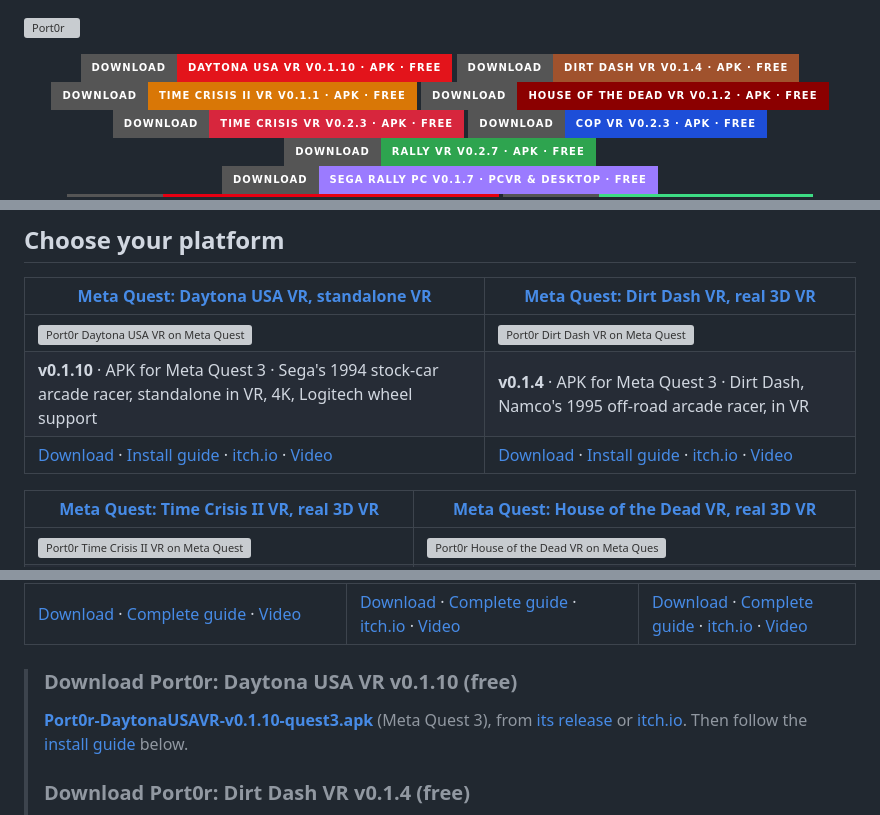
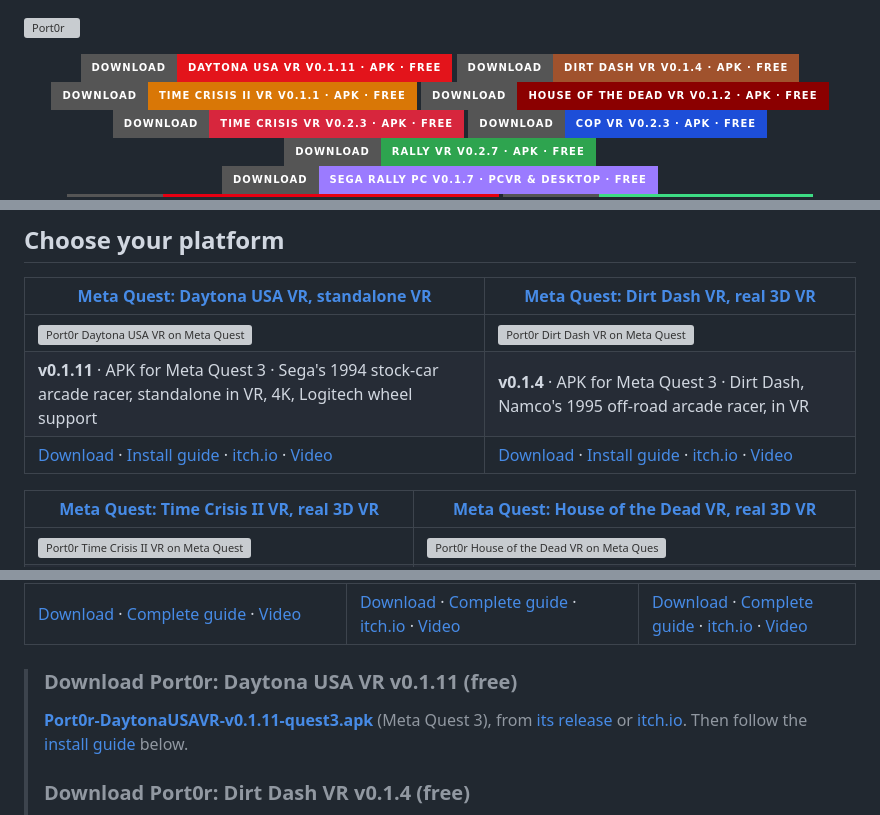
Before and after one commit to jacquesdupontd/port0r, a Markdown page: README.md, 3 parts joined by grey strips. GitHub-like rendering; badges without logos; grey boxes are pictures that could not be loaded.

Commit message:
Daytona USA VR v0.1.11 in the README's places and the changelog (Mods > Cabinet settings opens the cabinet's menu, every button works, off at every launch: the coins always reach the game)

```diff
--- a/README.md
+++ b/README.md
@@ -1,7 +1,7 @@
 ![Port0r](assets/port0r-header.png)
 
 <p align="center">
-  <a href="https://github.com/jacquesdupontd/port0r/releases/tag/daytona-v0.1.10"><img alt="Download Port0r: Daytona USA VR v0.1.10 (APK, free)" src="https://img.shields.io/badge/Download-Daytona%20USA%20VR%20v0.1.10%20%C2%B7%20APK%20%C2%B7%20free-e3141b?style=for-the-badge&logo=meta&logoColor=white" height="42"></a>
+  <a href="https://github.com/jacquesdupontd/port0r/releases/tag/daytona-v0.1.11"><img alt="Download Port0r: Daytona USA VR v0.1.11 (APK, free)" src="https://img.shields.io/badge/Download-Daytona%20USA%20VR%20v0.1.11%20%C2%B7%20APK%20%C2%B7%20free-e3141b?style=for-the-badge&logo=meta&logoColor=white" height="42"></a>
   <a href="https://github.com/jacquesdupontd/port0r/releases/tag/dirtdash-v0.1.4"><img alt="Download Port0r: Dirt Dash VR v0.1.4 (APK, free)" src="https://img.shields.io/badge/Download-Dirt%20Dash%20VR%20v0.1.4%20%C2%B7%20APK%20%C2%B7%20free-a0522d?style=for-the-badge&logo=meta&logoColor=white" height="42"></a>
   <a href="https://github.com/jacquesdupontd/port0r/releases/tag/timecrs2-v0.1.1"><img alt="Download Port0r: Time Crisis II VR v0.1.1 (APK, free)" src="https://img.shields.io/badge/Download-Time%20Crisis%20II%20VR%20v0.1.1%20%C2%B7%20APK%20%C2%B7%20free-d97706?style=for-the-badge&logo=meta&logoColor=white" height="42"></a>
   <a href="https://github.com/jacquesdupontd/port0r/releases/tag/hotd-v0.1.2"><img alt="Download Port0r: House of the Dead VR v0.1.2 (APK, free)" src="https://img.shields.io/badge/Download-House%20of%20the%20Dead%20VR%20v0.1.2%20%C2%B7%20APK%20%C2%B7%20free-8b0000?style=for-the-badge&logo=meta&logoColor=white" height="42"></a>
@@ -50,8 +50,8 @@
 | [Meta Quest: Daytona USA VR, standalone VR](#install-port0r-daytona-usa-vr) | [Meta Quest: Dirt Dash VR, real 3D VR](#install-port0r-dirt-dash-vr) |
 | --- | --- |
 | [![Port0r Daytona USA VR on Meta Quest](https://img.youtube.com/vi/toPG4va9joY/maxresdefault.jpg)](#install-port0r-daytona-usa-vr) | [![Port0r Dirt Dash VR on Meta Quest](https://img.youtube.com/vi/PN8u_SZXYpQ/maxresdefault.jpg)](#install-port0r-dirt-dash-vr) |
-| **v0.1.10** · APK for Meta Quest 3 · Sega's 1994 stock-car arcade racer, standalone in VR, 4K, Logitech wheel support | **v0.1.4** · APK for Meta Quest 3 · Dirt Dash, Namco's 1995 off-road arcade racer, in VR |
-| [Download](https://github.com/jacquesdupontd/port0r/releases/tag/daytona-v0.1.10) · [Install guide](#install-port0r-daytona-usa-vr) · [itch.io](https://port0r.itch.io/daytona-usa-vr) · [Video](https://youtu.be/toPG4va9joY) | [Download](https://github.com/jacquesdupontd/port0r/releases/tag/dirtdash-v0.1.4) · [Install guide](#install-port0r-dirt-dash-vr) · [itch.io](https://port0r.itch.io/dirt-dash-vr) · [Video](https://youtu.be/PN8u_SZXYpQ) |
+| **v0.1.11** · APK for Meta Quest 3 · Sega's 1994 stock-car arcade racer, standalone in VR, 4K, Logitech wheel support | **v0.1.4** · APK for Meta Quest 3 · Dirt Dash, Namco's 1995 off-road arcade racer, in VR |
+| [Download](https://github.com/jacquesdupontd/port0r/releases/tag/daytona-v0.1.11) · [Install guide](#install-port0r-daytona-usa-vr) · [itch.io](https://port0r.itch.io/daytona-usa-vr) · [Video](https://youtu.be/toPG4va9joY) | [Download](https://github.com/jacquesdupontd/port0r/releases/tag/dirtdash-v0.1.4) · [Install guide](#install-port0r-dirt-dash-vr) · [itch.io](https://port0r.itch.io/dirt-dash-vr) · [Video](https://youtu.be/PN8u_SZXYpQ) |
 
 | [Meta Quest: Time Crisis II VR, real 3D VR](#install-port0r-time-crisis-ii-vr) | [Meta Quest: House of the Dead VR, real 3D VR](#install-port0r-house-of-the-dead-vr) |
 | --- | --- |
@@ -89,8 +89,8 @@
 | **v0.1.7** · Windows 10 / 11 · in VR through SteamVR or Quest Link, or on the screen · cockpit view, Logitech wheels with the force feedback of the arcade cabinet | **v0.1.1** · for the Steam Deck and any 64-bit Linux PC (Vulkan) · up to 240 fps and 200 % supersampling, keyboard or gamepad | **v0.1.0** · built for Macs with Apple Silicon (M1 and newer), no Rosetta or Wine, macOS 12+ · 120 fps on ProMotion, up to 240 fps and 200 % supersampling, keyboard or gamepad |
 | [Download](https://github.com/jacquesdupontd/port0r/releases/tag/pc-v0.1.7) · [Complete guide](WINDOWS.md) · [Video](https://youtu.be/_Nm22_u1s7Y) | [Download](https://github.com/jacquesdupontd/port0r/releases/tag/linux-v0.1.1) · [Complete guide](LINUX.md) · [itch.io](https://port0r.itch.io/sega-rally-steam-deck) · [Video](https://youtu.be/54HLGGeziXg) | [Download](https://github.com/jacquesdupontd/port0r/releases/tag/mac-v0.1.0) · [Complete guide](MAC.md) · [itch.io](https://port0r.itch.io/sega-rally-mac) · [Video](https://youtu.be/vO_EbBZjnuQ) |
 
-> ### Download Port0r: Daytona USA VR v0.1.10 (free)
-> **[Port0r-DaytonaUSAVR-v0.1.10-quest3.apk](https://github.com/jacquesdupontd/port0r/releases/download/daytona-v0.1.10/Port0r-DaytonaUSAVR-v0.1.10-quest3.apk)** (Meta Quest 3), from [its release](https://github.com/jacquesdupontd/port0r/releases/tag/daytona-v0.1.10) or [itch.io](https://port0r.itch.io/daytona-usa-vr). Then follow the [install guide](#install-port0r-daytona-usa-vr) below.
+> ### Download Port0r: Daytona USA VR v0.1.11 (free)
+> **[Port0r-DaytonaUSAVR-v0.1.11-quest3.apk](https://github.com/jacquesdupontd/port0r/releases/download/daytona-v0.1.11/Port0r-DaytonaUSAVR-v0.1.11-quest3.apk)** (Meta Quest 3), from [its release](https://github.com/jacquesdupontd/port0r/releases/tag/daytona-v0.1.11) or [itch.io](https://port0r.itch.io/daytona-usa-vr). Then follow the [install guide](#install-port0r-daytona-usa-vr) below.
 >
 > ### Download Port0r: Dirt Dash VR v0.1.4 (free)
 > **[Port0r-DirtDashVR-v0.1.4-quest3.apk](https://github.com/jacquesdupontd/port0r/releases/download/dirtdash-v0.1.4/Port0r-DirtDashVR-v0.1.4-quest3.apk)** (Meta Quest 3), from [its release](https://github.com/jacquesdupontd/port0r/releases/tag/dirtdash-v0.1.4) or [itch.io](https://port0r.itch.io/dirt-dash-vr). Then follow the [install guide](#install-port0r-dirt-dash-vr) below.
```
Also changed, not shown: other parts of README.md (+2 -2 lines), CHANGELOG.md (+4 -0 lines).
